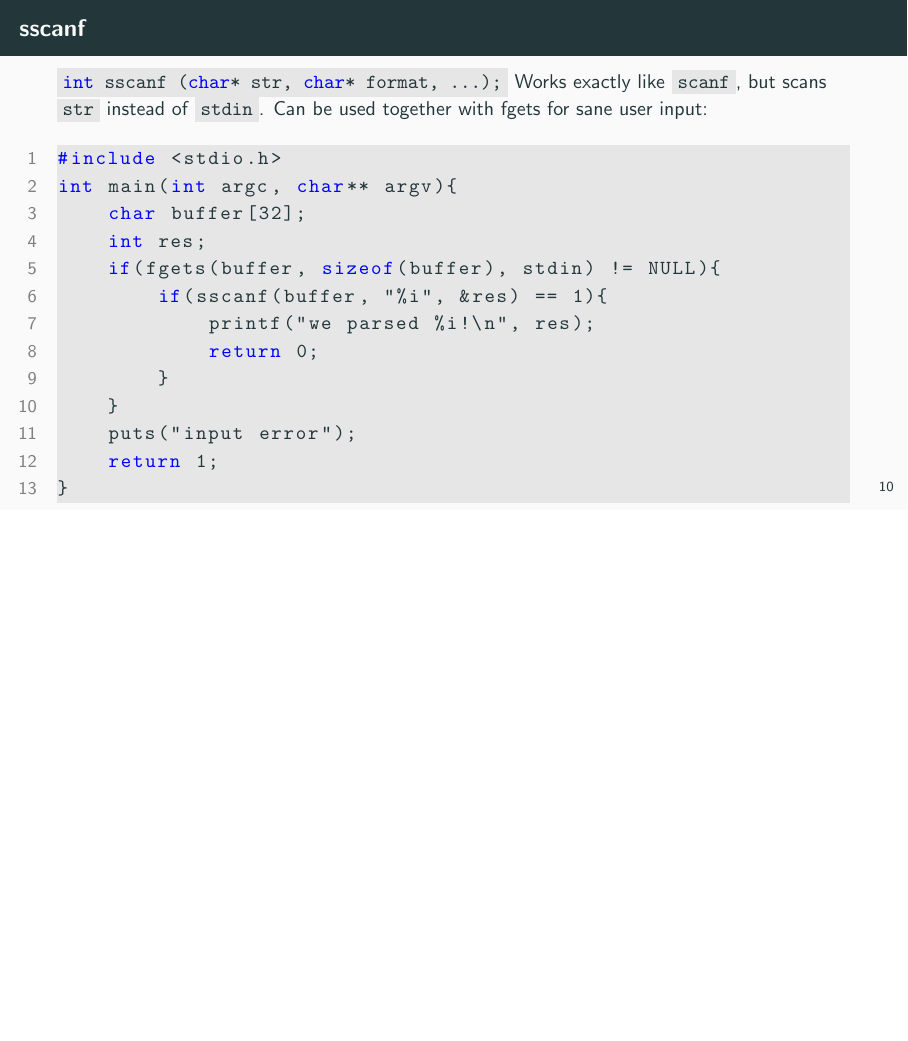
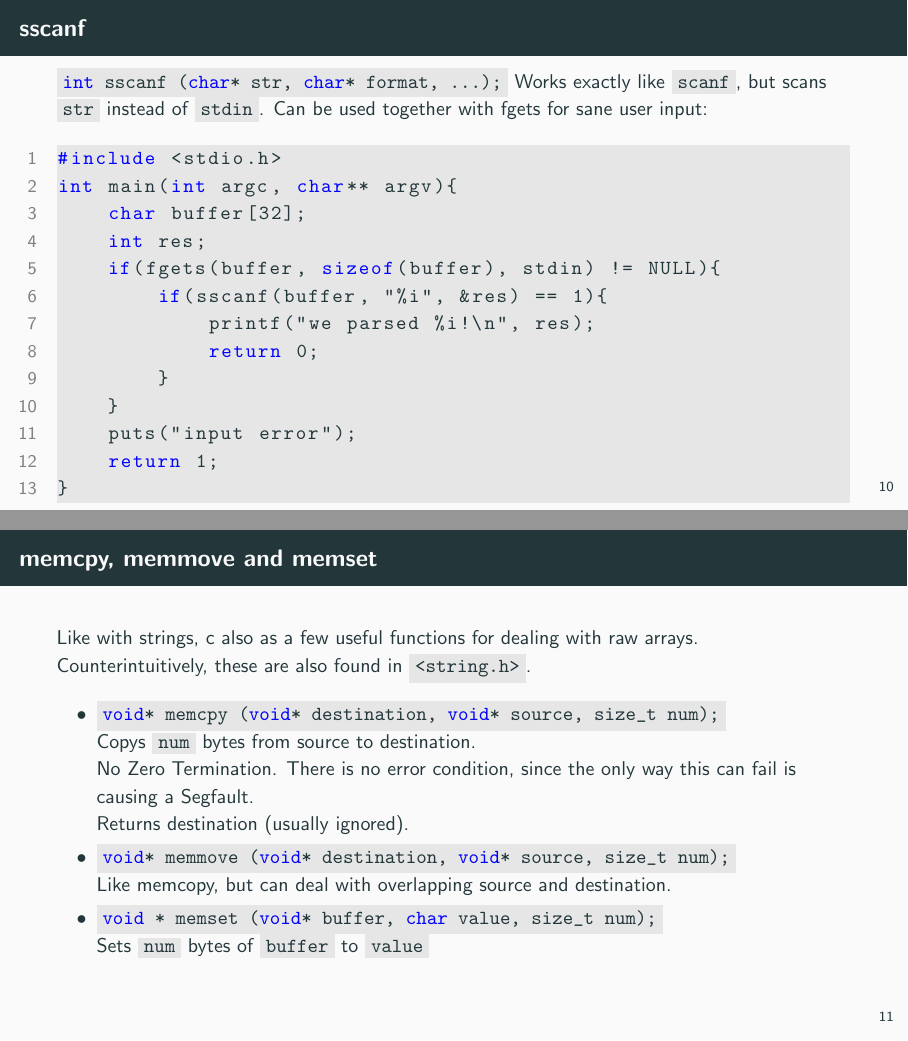
Before and after one commit to jkrbs/c_lessons, LaTeX slides (slides/04_dynamic_memory.tex): page 18 of 18 before the commit and pages 18 and 19 of 19 after it, the two joined at a grey line, the shorter picture padded with empty space. Compiled offline with pdfLaTeX.

Commit message:
add memcpy etc

```diff
--- a/slides/04_dynamic_memory.tex
+++ b/slides/04_dynamic_memory.tex
@@ -344,4 +344,27 @@ int main(int argc, char** argv){
 }
     \end{codeblock}
 \end{frame}
+
+\begin{frame}[fragile]{memcpy, memmove and memset}
+    Like with strings, c also as a few useful functions for dealing with raw
+    arrays. Counterintuitively, these are also found in \code{<string.h>}.
+    \begin{itemize}
+        \item \code{void* memcpy (void* destination, void* source, size_t num);}
+
+        Copys \code{num} bytes from source to destination.
+
+        No Zero Termination. There is no error condition,
+        since the only way this can fail is causing a Segfault.
+
+        Returns destination (usually ignored).
+
+        \item \code{void* memmove (void* destination, void* source, size_t num);}
+
+        Like memcopy, but can deal with overlapping source and destination.
+
+        \item  \code{void * memset (void* buffer, char value, size_t num);}
+
+        Sets \code{num} bytes of \code{buffer} to \code{value}
+    \end{itemize}
+\end{frame}
 \end{document}
```
